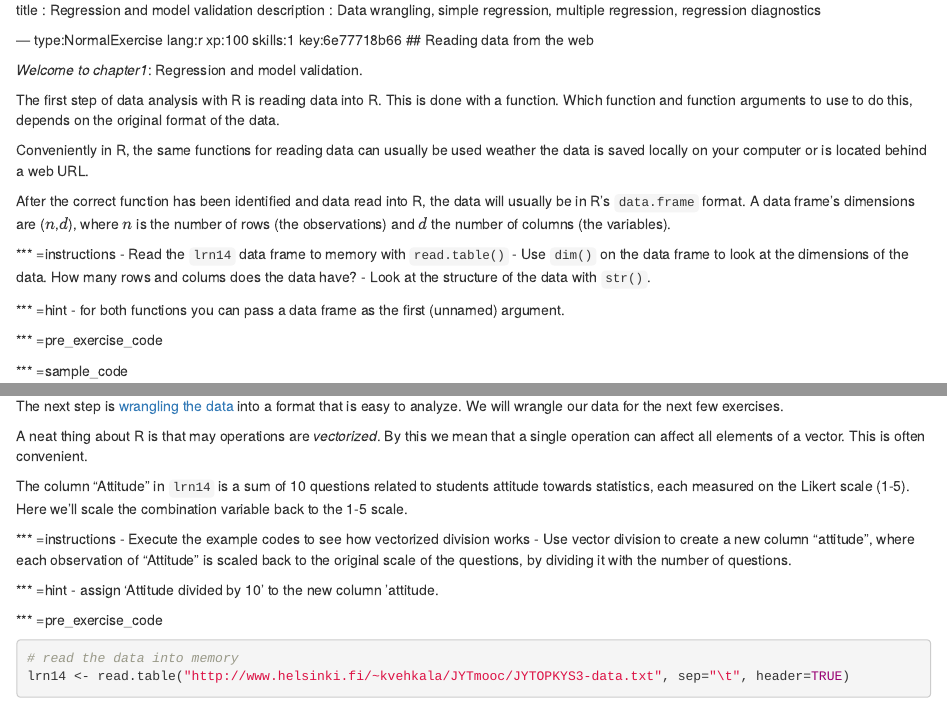
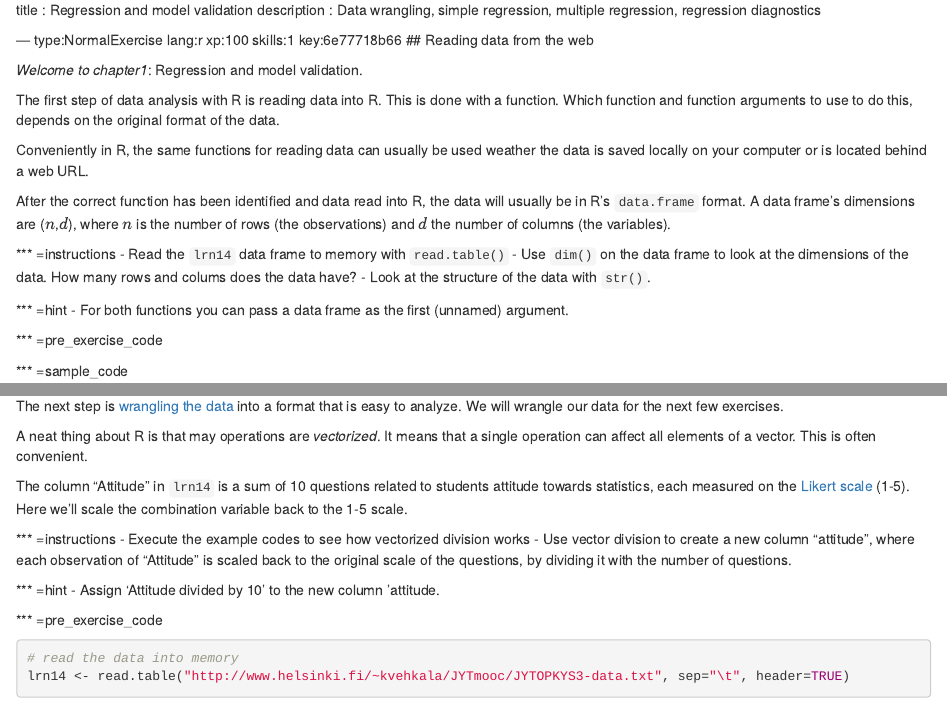
Before and after one commit to TuomoNieminen/Helsinki-Open-Data-Science, an R Markdown document (chapter1.Rmd): the page in a window 1100 px wide, from its top, and a second part further down, joined at a grey line. Rendered offline with R 4.5, knitr and Pandoc, with nearby package versions; some code elsewhere in the file could not run offline.

Commit message:
add link and few spelling changes

````diff
--- a/chapter1.Rmd
+++ b/chapter1.Rmd
@@ -21,7 +21,7 @@ After the correct function has been identified and data read into R, the data wi
 - Look at the structure of the data with `str()`.
 
 *** =hint
-- for both functions you can pass a data frame as the first (unnamed) argument.
+- For both functions you can pass a data frame as the first (unnamed) argument.
 
 *** =pre_exercise_code
 ```{r}
@@ -72,16 +72,16 @@ success_msg("Good work!")
 
 The next step is [wrangling the data](https://en.wikipedia.org/wiki/Data_wrangling) into a format that is easy to analyze. We will wrangle our data for the next few exercises.
 
-A neat thing about R is that may operations are *vectorized*. By this we mean that a single operation can affect all elements of a vector. This is often convenient.
+A neat thing about R is that may operations are *vectorized*. It means that a single operation can affect all elements of a vector. This is often convenient.
 
-The column "Attitude" in `lrn14` is a sum of 10 questions related to students attitude towards statistics, each measured on the Likert scale (1-5). Here we'll scale the combination variable back to the 1-5 scale.
+The column "Attitude" in `lrn14` is a sum of 10 questions related to students attitude towards statistics, each measured on the [Likert scale](https://en.wikipedia.org/wiki/Likert_scale) (1-5). Here we'll scale the combination variable back to the 1-5 scale.
 
 *** =instructions
 - Execute the example codes to see how vectorized division works
 -  Use vector division to create a new column "attitude", where each observation of "Attitude" is scaled back to the original scale of the questions, by dividing it with the number of questions.
 
 *** =hint
-- assign 'Attitude divided by 10' to the new column 'attitude.
+- Assign 'Attitude divided by 10' to the new column 'attitude.
 
 *** =pre_exercise_code
 ```{r}
````
Also changed, not shown: chapter1.Rmd (2 more changed lines).
